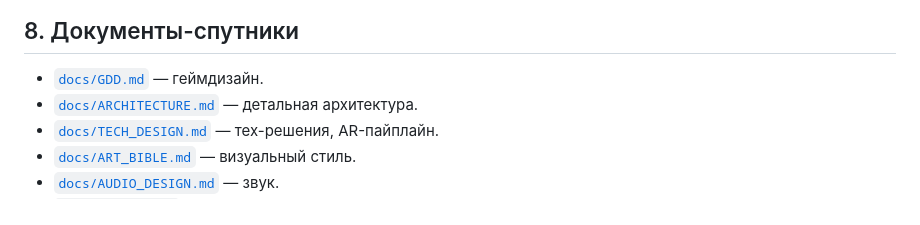
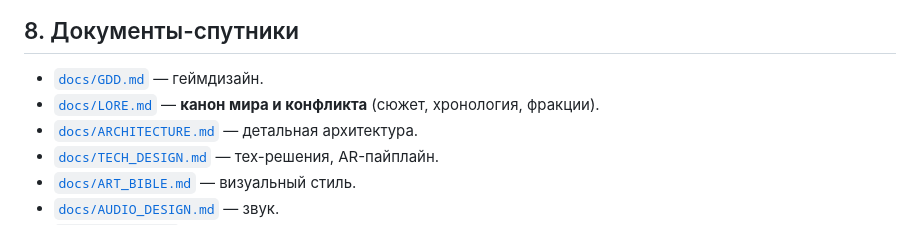
Before and after one commit to Ex13m/StarWars, a Markdown page: CLAUDE.md, the part around the change. Drawn GitHub-style.

```diff
--- a/CLAUDE.md
+++ b/CLAUDE.md
@@ -243,6 +243,7 @@ python3 -m http.server 8080
 ## 8. Документы-спутники
 
 - [`docs/GDD.md`](./docs/GDD.md) — геймдизайн.
+- [`docs/LORE.md`](./docs/LORE.md) — **канон мира и конфликта** (сюжет, хронология, фракции).
 - [`docs/ARCHITECTURE.md`](./docs/ARCHITECTURE.md) — детальная архитектура.
 - [`docs/TECH_DESIGN.md`](./docs/TECH_DESIGN.md) — тех-решения, AR-пайплайн.
 - [`docs/ART_BIBLE.md`](./docs/ART_BIBLE.md) — визуальный стиль.
```
Also changed, not shown: docs/GDD.md (+4 -0 lines), docs/LORE.md (added, +164 -0 lines).
